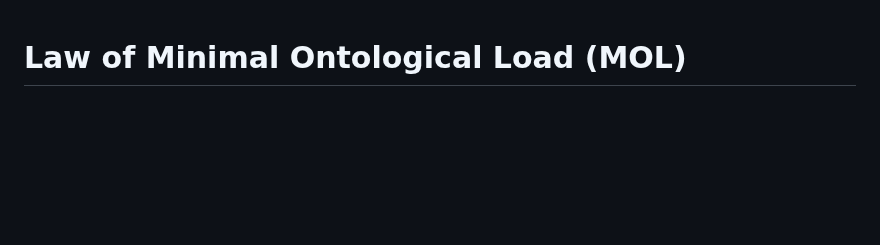
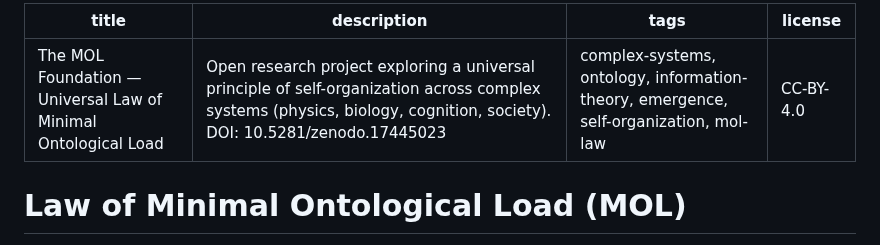
Before and after one commit to Singular-MOL/mol-foundation, a Markdown page: README.md, the part around the change. Rendered like a GitHub page; blank space fills up the shorter version.

```diff
--- a/README.md
+++ b/README.md
@@ -1,3 +1,10 @@
+---
+title: The MOL Foundation — Universal Law of Minimal Ontological Load
+description: Open research project exploring a universal principle of self-organization across complex systems (physics, biology, cognition, society). DOI: 10.5281/zenodo.17445023
+tags: complex-systems, ontology, information-theory, emergence, self-organization, mol-law
+license: CC-BY-4.0
+---
+
 # Law of Minimal Ontological Load (MOL)
 Universal meta-principle of directed self-organization in complex systems
 
```
